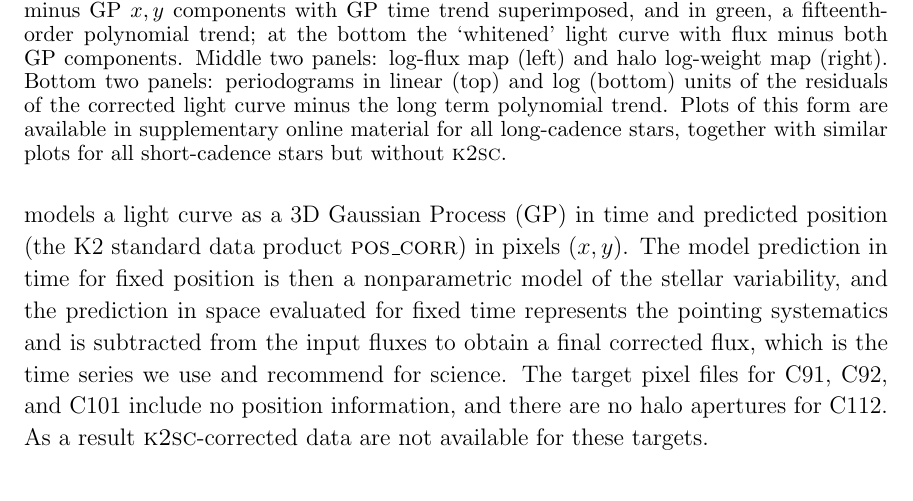
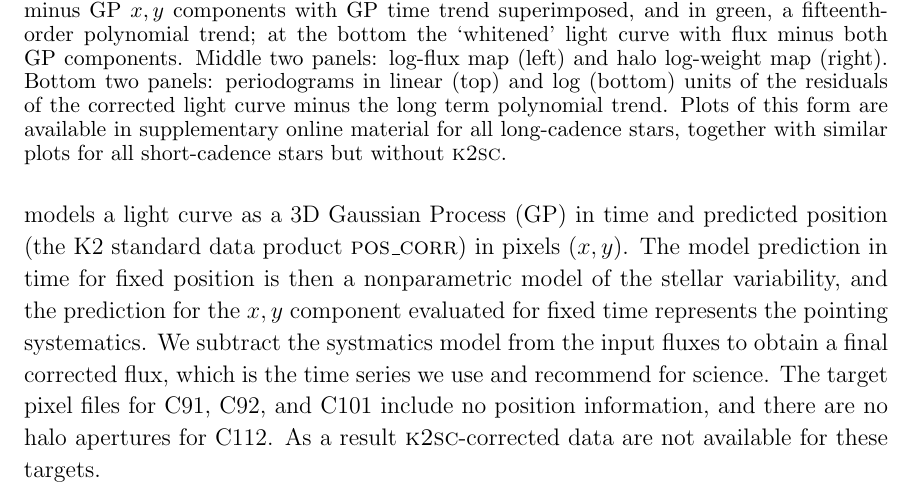
Before and after one commit to benjaminpope/k2halo, a LaTeX paper (paper/ms.tex): part of page 5 of 13, cut so that both start at the same text. Compiled offline with pdfLaTeX.

Commit message:
formatting

```diff
--- a/paper/ms.tex
+++ b/paper/ms.tex
@@ -283,7 +283,7 @@ In order to choose the objective function $\Lambda_{k,l}$, we have selected the
 In addition to these changes in objective function, we have also added a feature `\texttt{deathstar}' to deal with contamination. We apply the watershed-based image segmentation algorithm from \textsc{k2p2} \citep{k2p2} to the input target pixel file datacube to identify possible background sources and cut them out. \textcolor{red}{More here from Tim.}
 
 % incorporation of k2sc
-While the halo procedure produces in most cases a fairly clean light curve, there are nevertheless residual systematic errors related to spacecraft motion. In order to correct these, we employ the \textsc{k2sc} code \citep{Aigrain2015,k2sc}, which simultaneously models a light curve as a 3D Gaussian Process (GP) in time and predicted position (the K2 standard data product \textsc{pos\_corr}) in pixels $(x,y)$. The model prediction in time for fixed position is then a nonparametric model of the stellar variability, and the prediction in space evaluated for fixed time represents the pointing systematics and is subtracted from the input fluxes to obtain a final corrected flux, which is the time series we use and recommend for science. The target pixel files for C91, C92, and C101 include no position information, and there are no halo apertures for C112. As a result \textsc{k2sc}-corrected data are not available for these targets.
+While the halo procedure produces in most cases a fairly clean light curve, there are nevertheless residual systematic errors related to spacecraft motion. In order to correct these, we employ the \textsc{k2sc} code \citep{Aigrain2015,k2sc}, which simultaneously models a light curve as a 3D Gaussian Process (GP) in time and predicted position (the K2 standard data product \textsc{pos\_corr}) in pixels $(x,y)$. The model prediction in time for fixed position is then a nonparametric model of the stellar variability, and the prediction for the $x,y$ component evaluated for fixed time represents the pointing systematics. We subtract the systmatics model from the input fluxes to obtain a final corrected flux, which is the time series we use and recommend for science. The target pixel files for C91, C92, and C101 include no position information, and there are no halo apertures for C112. As a result \textsc{k2sc}-corrected data are not available for these targets.
 
 % figure
 
```
Also changed, not shown: paper/ms.pdf, paper/ms.tex (2 more changed lines), 2 other files.
